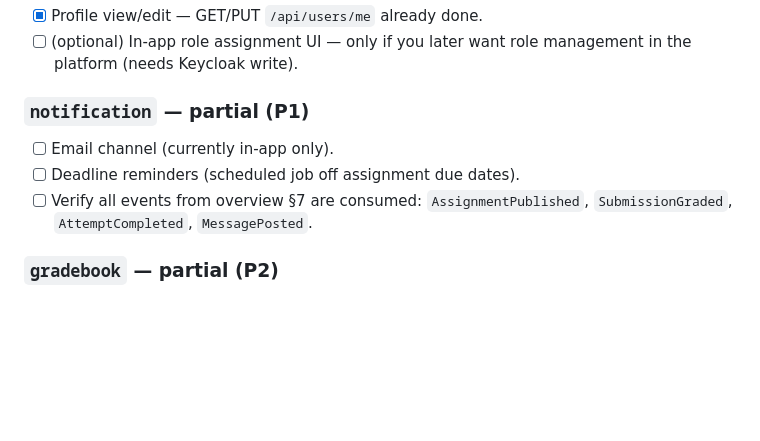
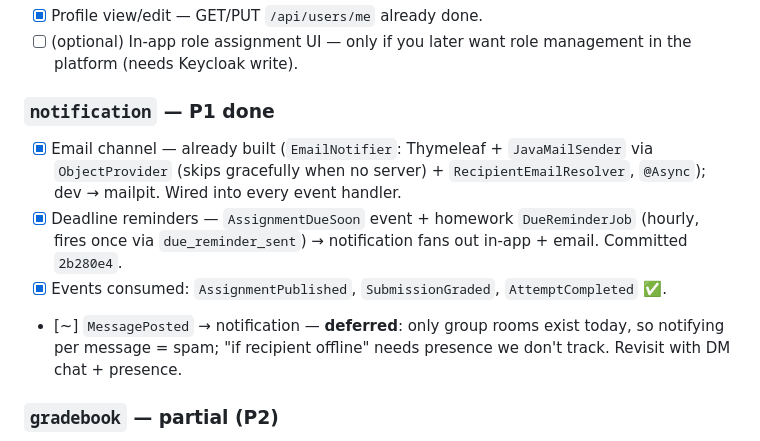
Before and after one commit to fedotiuk-dm/CodillasStudyPlatform, a Markdown page: docs/architecture/roadmap.md, the part around the change. Rendered like a GitHub page; blank space fills up the shorter version.

Commit message:
docs(roadmap): notification P1 done (email pre-existing, reminders added, MessagePosted deferred)

```diff
--- a/docs/architecture/roadmap.md
+++ b/docs/architecture/roadmap.md
@@ -66,10 +66,11 @@ This is the central missing piece; most of the roadmap below depends on it.
 - [x] Profile view/edit — GET/PUT `/api/users/me` already done.
 - [ ] (optional) In-app role assignment UI — only if you later want role management in the platform (needs Keycloak write).
 
-### `notification` — partial (P1)
-- [ ] Email channel (currently in-app only).
-- [ ] Deadline reminders (scheduled job off assignment due dates).
-- [ ] Verify all events from overview §7 are consumed: `AssignmentPublished`, `SubmissionGraded`, `AttemptCompleted`, `MessagePosted`.
+### `notification` — P1 done
+- [x] Email channel — already built (`EmailNotifier`: Thymeleaf + `JavaMailSender` via `ObjectProvider` (skips gracefully when no server) + `RecipientEmailResolver`, `@Async`); dev → mailpit. Wired into every event handler.
+- [x] Deadline reminders — `AssignmentDueSoon` event + homework `DueReminderJob` (hourly, fires once via `due_reminder_sent`) → notification fans out in-app + email. Committed `2b280e4`.
+- [x] Events consumed: `AssignmentPublished`, `SubmissionGraded`, `AttemptCompleted` ✅.
+- [~] `MessagePosted` → notification — **deferred**: only group rooms exist today, so notifying per message = spam; "if recipient offline" needs presence we don't track. Revisit with DM chat + presence.
 
 ### `gradebook` — partial (P2)
 - [ ] Confirm read model is populated from `SubmissionGraded` + `AttemptCompleted` + attendance.
```
